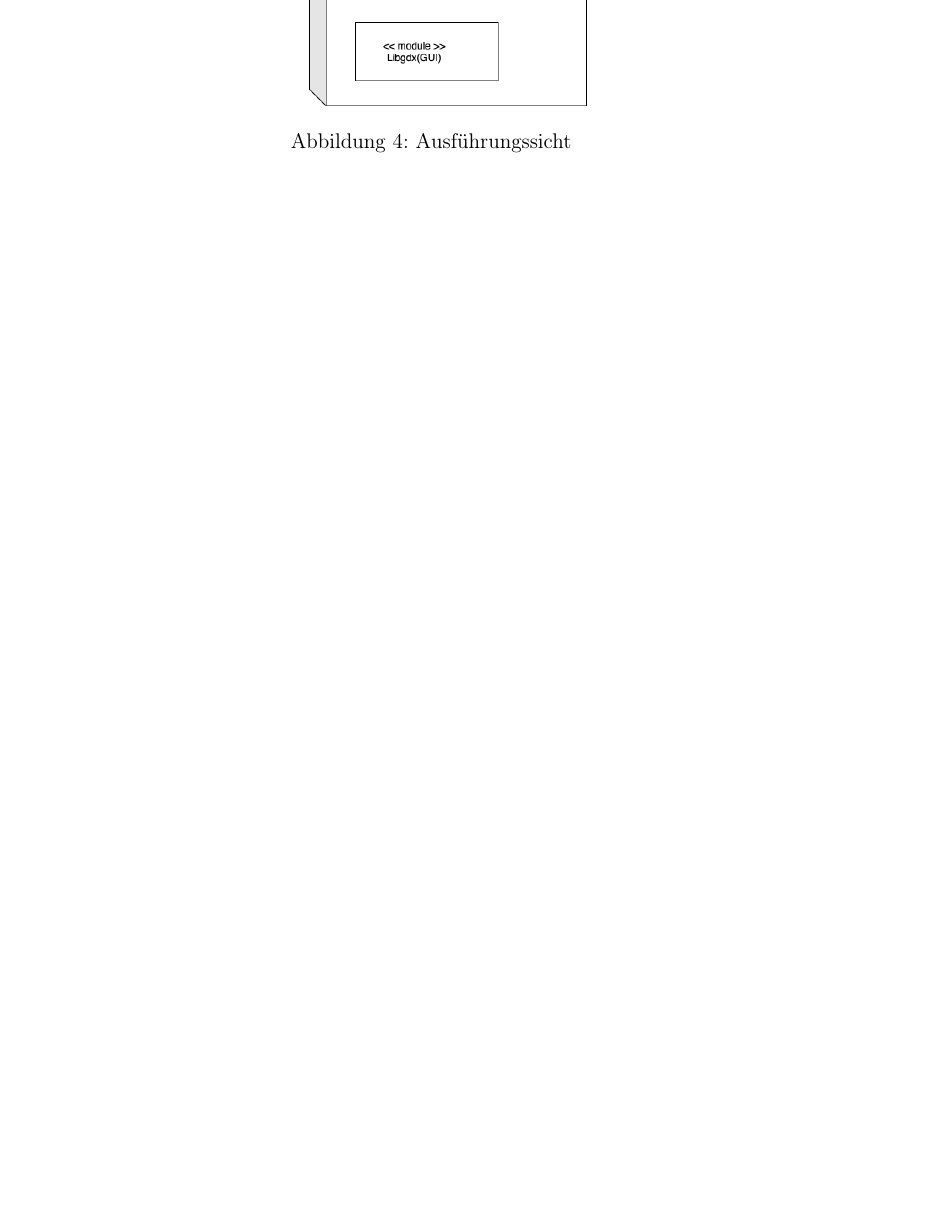
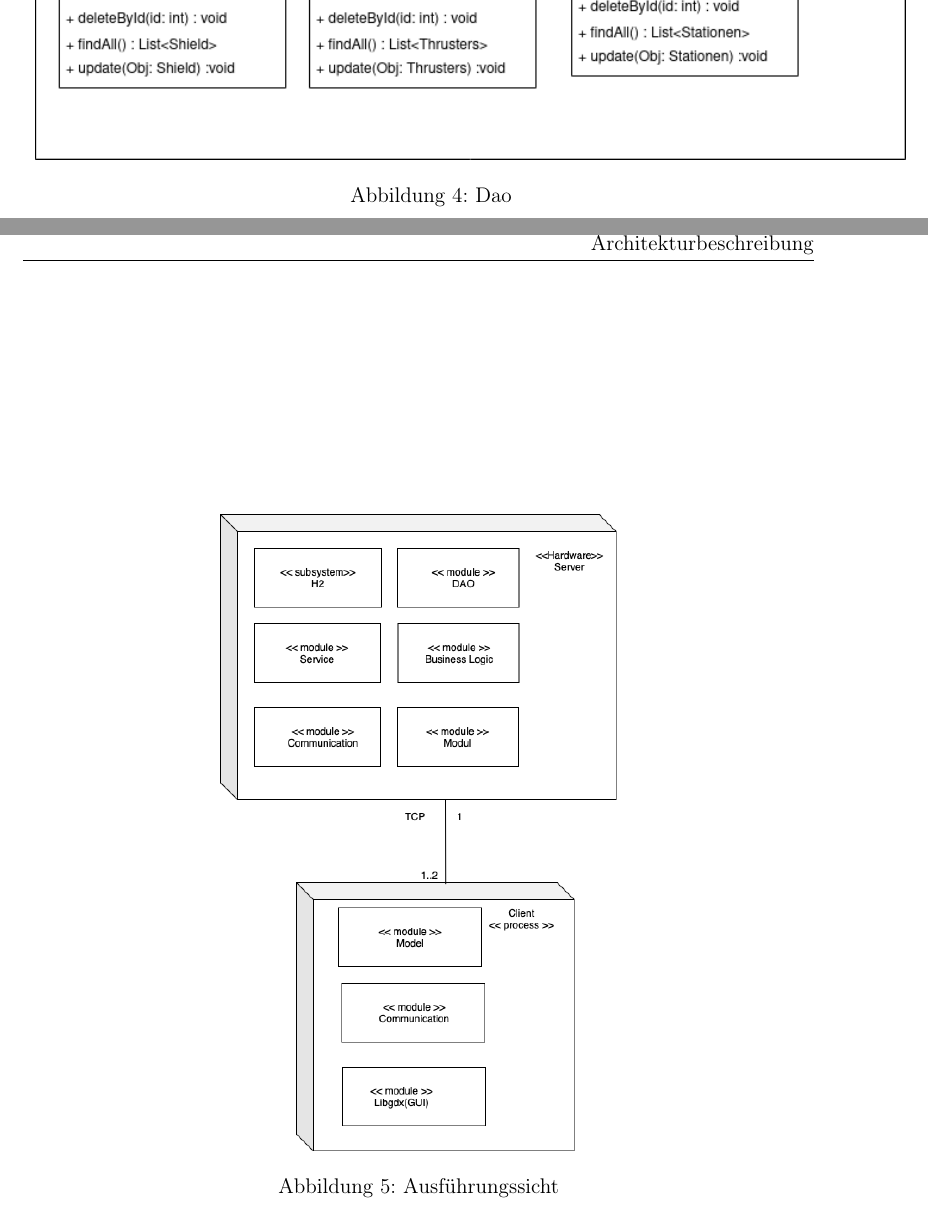
Before and after one commit to ksreyr/SpaceStudio, a LaTeX document (docs/Architekturbeschreibung/Architekturbeschreibung.tex): part of page 27 of 28 before the commit and two parts of pages 27 and 28 of 29 after it, the two joined at a grey line, cut so that both start at the same text, the shorter picture padded with empty space. Compiled offline with pdfLaTeX.

Commit message:
Add Dao to LaTeX

```diff
--- a/docs/Architekturbeschreibung/Architekturbeschreibung.tex
+++ b/docs/Architekturbeschreibung/Architekturbeschreibung.tex
@@ -655 +656,7 @@ wird mit {UML}-Komponentendiagrammen visualisiert.}
 \newpage
+=======
+
+\begin{figure}[htp]
+	\centering
+	\includegraphics[width=1.1\linewidth]{../Modulsicht_Quellcode/Dao_Komponente.png}
+	\caption{Dao}
```
Also changed, not shown: docs/Architekturbeschreibung/Architekturbeschreibung.tex (7 more changed lines).
